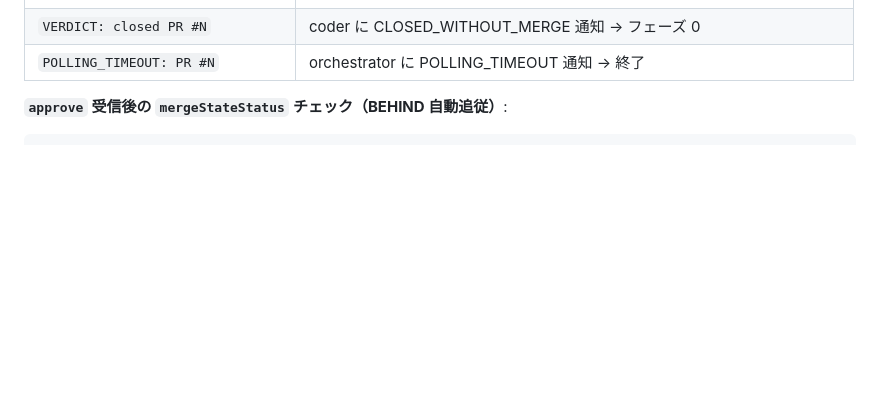
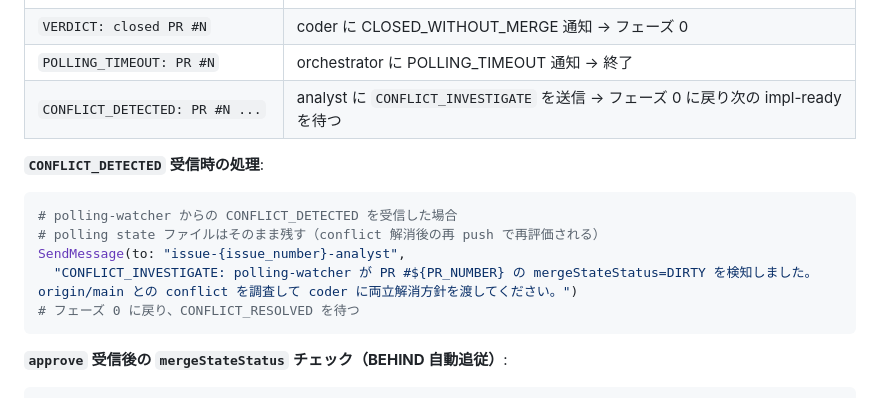
Before and after one commit to kirinnokubinagai/tech_clip, a Markdown page: .claude/agents/reviewer.md, the part around the change. Drawn GitHub-style; blank space fills up the shorter version.

Commit message:
fix(polling): watcher が mergeStateStatus:DIRTY を検知して reviewer に通知するよう追加
polling-watcher.sh が conflict を検知できていなかったため、
main とのコンフリクト発生時に reviewer が気づかない問題を修正。
DIRTY を検知した場合は CONFLICT_DETECTED を reviewer に送信し、
reviewer が analyst 経由でコンフリクト解消フローを開始する。

Co-Authored-By: Claude <noreply@anthropic.com>

````diff
--- a/.claude/agents/reviewer.md
+++ b/.claude/agents/reviewer.md
@@ -431,6 +431,17 @@ JSON_EOF
 | `VERDICT: external_merged PR #N` | そのままフェーズ 7（MERGED 状態で後片付け）へ |
 | `VERDICT: closed PR #N` | coder に CLOSED_WITHOUT_MERGE 通知 → フェーズ 0 |
 | `POLLING_TIMEOUT: PR #N` | orchestrator に POLLING_TIMEOUT 通知 → 終了 |
+| `CONFLICT_DETECTED: PR #N ...` | analyst に `CONFLICT_INVESTIGATE` を送信 → フェーズ 0 に戻り次の impl-ready を待つ |
+
+**`CONFLICT_DETECTED` 受信時の処理**:
+
+```bash
+# polling-watcher からの CONFLICT_DETECTED を受信した場合
+# polling state ファイルはそのまま残す（conflict 解消後の再 push で再評価される）
+SendMessage(to: "issue-{issue_number}-analyst",
+  "CONFLICT_INVESTIGATE: polling-watcher が PR #${PR_NUMBER} の mergeStateStatus=DIRTY を検知しました。origin/main との conflict を調査して coder に両立解消方針を渡してください。")
+# フェーズ 0 に戻り、CONFLICT_RESOLVED を待つ
+```
 
 **`approve` 受信後の `mergeStateStatus` チェック（BEHIND 自動追従）**:
 
````
